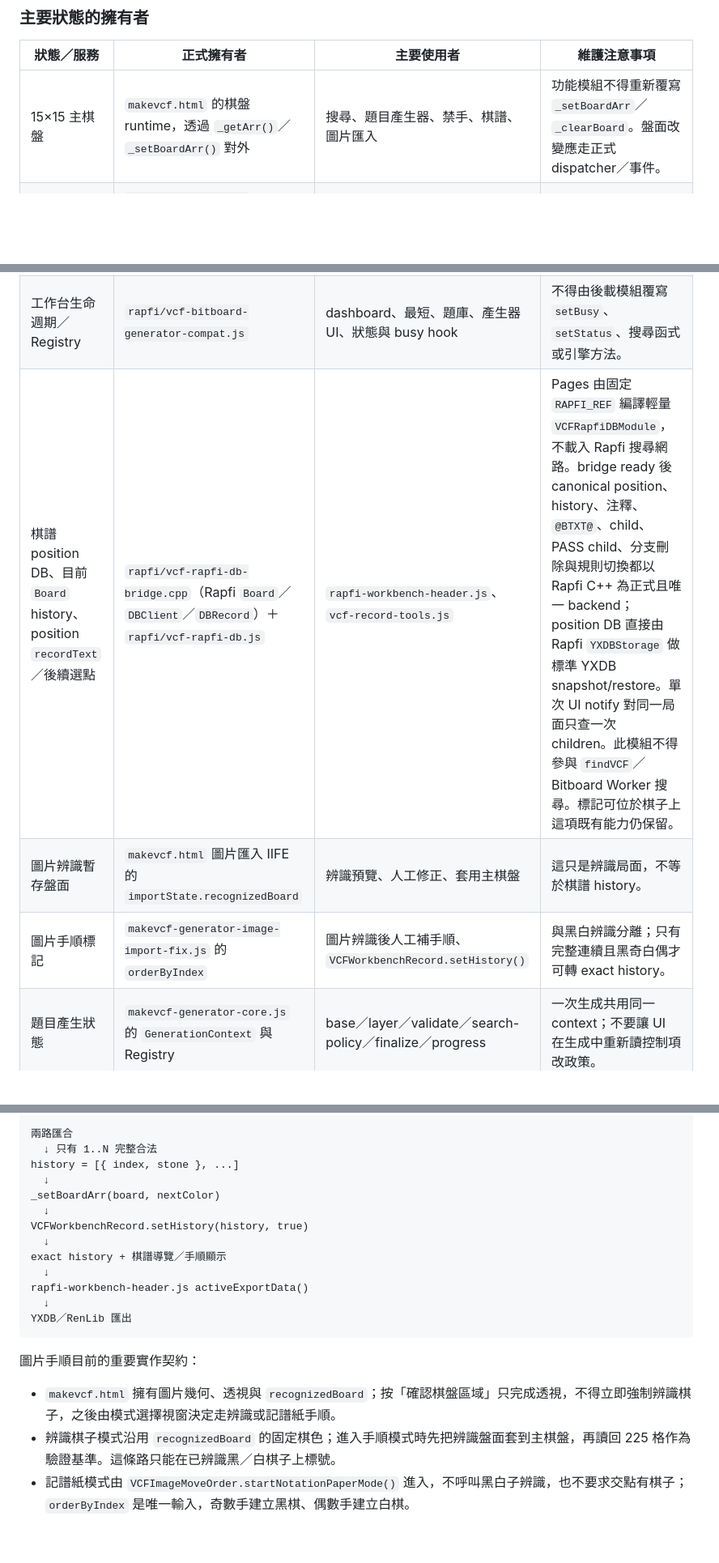
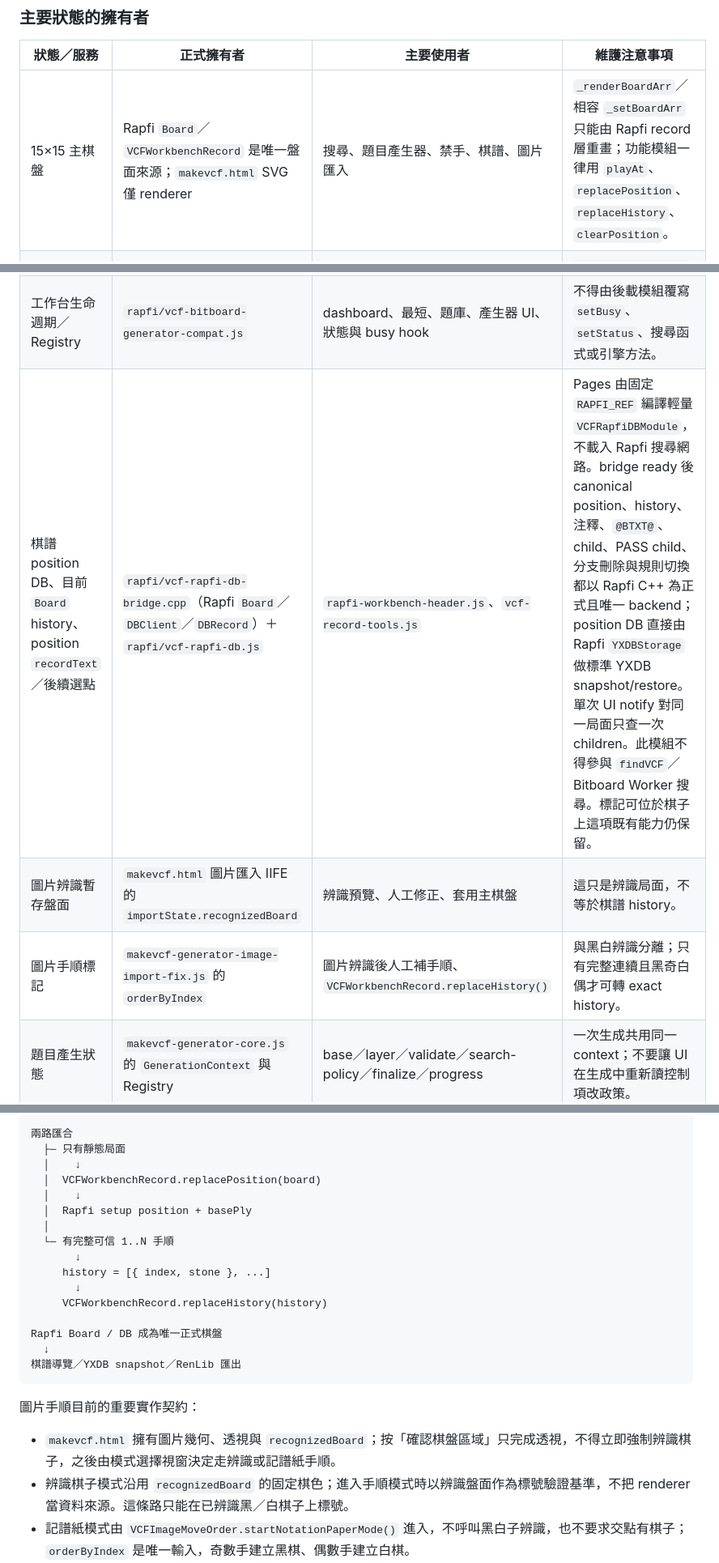
Before and after one commit to 5871224/VCF, a Markdown page: 檔案用途總覽.MD, 3 parts joined by grey strips. Shown at 81% size. GitHub-like rendering; blank space fills up the shorter version.

Commit message:
Map single board data flow

````diff
--- a/檔案用途總覽.MD
+++ b/檔案用途總覽.MD
@@ -49,13 +49,13 @@ makevcf.html
 
 | 狀態／服務 | 正式擁有者 | 主要使用者 | 維護注意事項 |
 |---|---|---|---|
-| 15×15 主棋盤 | `makevcf.html` 的棋盤 runtime，透過 `_getArr()`／`_setBoardArr()` 對外 | 搜尋、題目產生器、禁手、棋譜、圖片匯入 | 功能模組不得重新覆寫 `_setBoardArr`／`_clearBoard`。盤面改變應走正式 dispatcher／事件。 |
+| 15×15 主棋盤 | Rapfi `Board`／`VCFWorkbenchRecord` 是唯一盤面來源；`makevcf.html` SVG 僅 renderer | 搜尋、題目產生器、禁手、棋譜、圖片匯入 | `_renderBoardArr`／相容 `_setBoardArr` 只能由 Rapfi record 層重畫；功能模組一律用 `playAt`、`replacePosition`、`replaceHistory`、`clearPosition`。 |
 | 規則 | `rapfi/vcf-bitboard-generator-compat.js` 的 `vcfSetRules` 契約 | Worker、搜尋、題目產生器、禁手 | `0=自由、1=無禁、2=有禁`；不可用會把 `0` 吃掉的真假值 fallback。 |
 | 搜尋 RPC／Worker Pool | `rapfi/vcf-bitboard-main.js` | dashboard、最短 VCF、題目產生器相容層 | Wasm ABI、Worker request 格式與規則值必須同步；此熱路徑不得依賴 `VCFRapfiDB`／棋譜 DB。 |
 | 工作台生命週期／Registry | `rapfi/vcf-bitboard-generator-compat.js` | dashboard、最短、題庫、產生器 UI、狀態與 busy hook | 不得由後載模組覆寫 `setBusy`、`setStatus`、搜尋函式或引擎方法。 |
-| 棋譜 position DB、目前 `Board` history、position `recordText`／後續選點 | `rapfi/vcf-rapfi-db-bridge.cpp`（Rapfi `Board`／`DBClient`／`DBRecord`）＋ `rapfi/vcf-rapfi-db.js` | `rapfi-workbench-header.js`、`vcf-record-tools.js` | Pages 由固定 `RAPFI_REF` 編譯輕量 `VCFRapfiDBModule`，不載入 Rapfi 搜尋網路。bridge ready 後 canonical position、history、注釋、`@BTXT@`、child、PASS child、分支刪除與規則切換都以 Rapfi C++ 為正式且唯一 backend；position DB 直接由 Rapfi `YXDBStorage` 做標準 YXDB snapshot/restore。單次 UI notify 對同一局面只查一次 children。此模組不得參與 `findVCF`／Bitboard Worker 搜尋。標記可位於棋子上這項既有能力仍保留。 |\n| 目前棋譜路徑／工作台持久化 | Rapfi `Board.history` ＋ `YXDBStorage` snapshot；`rapfi-workbench-header.js` 只做 UI 導覽 | 匯入、導覽、YXDB／RenLib 匯出 | 不保存 JS tree、`positionRecords` 或 canonical fallback。localStorage key `vcf_rapfi_workbench_v1` 只保存標準 YXDB bytes、目前 history、rule、exact 與非 exact 靜態盤面。下一手選擇僅是暫時 UI 偏好，不是棋譜資料。 |
+| 棋譜 position DB、目前 `Board` history、position `recordText`／後續選點 | `rapfi/vcf-rapfi-db-bridge.cpp`（Rapfi `Board`／`DBClient`／`DBRecord`）＋ `rapfi/vcf-rapfi-db.js` | `rapfi-workbench-header.js`、`vcf-record-tools.js` | Pages 由固定 `RAPFI_REF` 編譯輕量 `VCFRapfiDBModule`，不載入 Rapfi 搜尋網路。bridge ready 後 canonical position、history、注釋、`@BTXT@`、child、PASS child、分支刪除與規則切換都以 Rapfi C++ 為正式且唯一 backend；position DB 直接由 Rapfi `YXDBStorage` 做標準 YXDB snapshot/restore。單次 UI notify 對同一局面只查一次 children。此模組不得參與 `findVCF`／Bitboard Worker 搜尋。標記可位於棋子上這項既有能力仍保留。 |\n| 目前棋譜路徑／工作台持久化 | Rapfi `Board.history` ＋ `YXDBStorage` snapshot；`rapfi-workbench-header.js` 只做 UI 導覽 | 匯入、導覽、YXDB／RenLib 匯出 | 不保存 JS tree、`positionRecords` 或 canonical fallback。localStorage key `vcf_rapfi_workbench_v1` 只保存標準 YXDB bytes、目前 history、rule 與 `basePly`；不保存第二份 renderer 盤面。下一手選擇僅是暫時 UI 偏好，不是棋譜資料。 |
 | 圖片辨識暫存盤面 | `makevcf.html` 圖片匯入 IIFE 的 `importState.recognizedBoard` | 辨識預覽、人工修正、套用主棋盤 | 這只是辨識局面，不等於棋譜 history。 |
-| 圖片手順標記 | `makevcf-generator-image-import-fix.js` 的 `orderByIndex` | 圖片辨識後人工補手順、`VCFWorkbenchRecord.setHistory()` | 與黑白辨識分離；只有完整連續且黑奇白偶才可轉 exact history。 |
+| 圖片手順標記 | `makevcf-generator-image-import-fix.js` 的 `orderByIndex` | 圖片辨識後人工補手順、`VCFWorkbenchRecord.replaceHistory()` | 與黑白辨識分離；只有完整連續且黑奇白偶才可轉 exact history。 |
 | 題目產生狀態 | `makevcf-generator-core.js` 的 `GenerationContext` 與 Registry | base／layer／validate／search-policy／finalize／progress | 一次生成共用同一 context；不要讓 UI 在生成中重新讀控制項改政策。 |
 
 ### 關鍵載入順序與硬相依
@@ -133,24 +133,27 @@ makevcf.html
           由手數反建 board[225]
 
 兩路匯合
-  ↓ 只有 1..N 完整合法
-history = [{ index, stone }, ...]
+  ├─ 只有靜態局面
+  │    ↓
+  │  VCFWorkbenchRecord.replacePosition(board)
+  │    ↓
+  │  Rapfi setup position + basePly
+  │
+  └─ 有完整可信 1..N 手順
+       ↓
+     history = [{ index, stone }, ...]
+       ↓
+     VCFWorkbenchRecord.replaceHistory(history)
+
+Rapfi Board / DB 成為唯一正式棋盤
   ↓
-_setBoardArr(board, nextColor)
-  ↓
-VCFWorkbenchRecord.setHistory(history, true)
-  ↓
-exact history + 棋譜導覽／手順顯示
-  ↓
-rapfi-workbench-header.js activeExportData()
-  ↓
-YXDB／RenLib 匯出
+棋譜導覽／YXDB snapshot／RenLib 匯出
 ```
 
 圖片手順目前的重要實作契約：
 
 - `makevcf.html` 擁有圖片幾何、透視與 `recognizedBoard`；按「確認棋盤區域」只完成透視，不得立即強制辨識棋子，之後由模式選擇視窗決定走辨識或記譜紙手順。
-- 辨識棋子模式沿用 `recognizedBoard` 的固定棋色；進入手順模式時先把辨識盤面套到主棋盤，再讀回 225 格作為驗證基準。這條路只能在已辨識黑／白棋子上標號。
+- 辨識棋子模式沿用 `recognizedBoard` 的固定棋色；進入手順模式時以辨識盤面作為標號驗證基準，不把 renderer 當資料來源。這條路只能在已辨識黑／白棋子上標號。
 - 記譜紙模式由 `VCFImageMoveOrder.startNotationPaperMode()` 進入，不呼叫黑白子辨識，也不要求交點有棋子；`orderByIndex` 是唯一輸入，奇數手建立黑棋、偶數手建立白棋。
 - 記譜紙模式的 `board` 是衍生資料，不是圖片辨識結果；插入 1、插入 2、整理缺號或重新編號後都必須重新由手數奇偶產生棋色，不可沿用舊顏色判斷錯位。
 - 手順模式在 `sourceCanvas` 的 `pointerup` capture 階段攔截事件；辨識模式避免同一次點擊又觸發「空→黑→白→空」，記譜紙模式則允許任何 15×15 交點成為手順位置。已標交點的單次左鍵只能提示，不得覆蓋；覆蓋必須走 `dblclick`，且雙擊空交點仍只建立一次一般標記。
````
Also changed, not shown: other parts of 檔案用途總覽.MD (+4 -4 lines).
